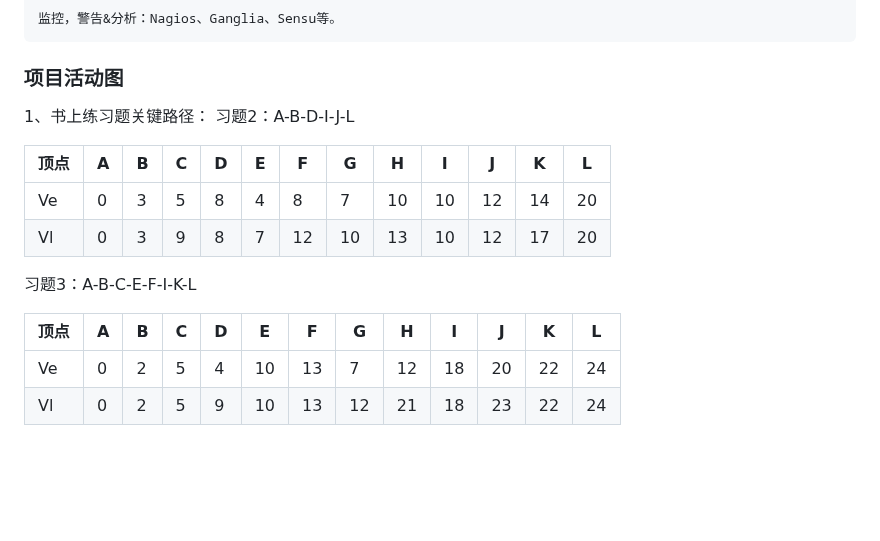
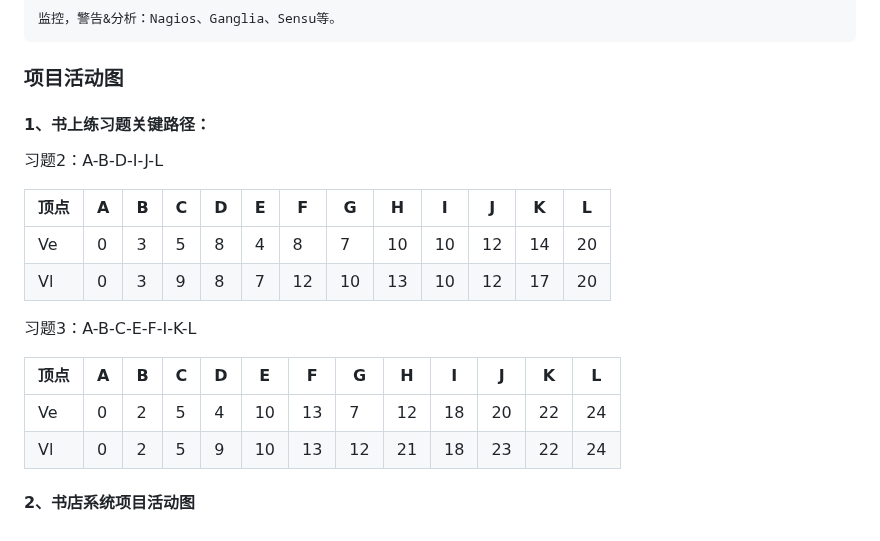
Before and after one commit to WHYFeature/SoftwareEngineering, a Markdown page: 会议纪要/2025-3-21.md, the part around the change. Drawn GitHub-style; blank space fills up the shorter version.

```diff
--- a/会议纪要/2025-3-21.md
+++ b/会议纪要/2025-3-21.md
@@ -91,9 +91,9 @@
 
 ### 项目活动图
 
+#### 1、书上练习题关键路径：
 
-1、书上练习题关键路径：
-	习题2：A-B-D-I-J-L
+习题2：A-B-D-I-J-L
 
 | 顶点 | A | B | C | D | E | F  | G  | H  | I  | J  | K  | L  |
 | ---- | - | - | - | - | - | -- | -- | -- | -- | -- | -- | -- |
@@ -106,3 +106,5 @@
 | ---- | - | - | - | - | -- | -- | -- | -- | -- | -- | -- | -- |
 | Ve   | 0 | 2 | 5 | 4 | 10 | 13 | 7  | 12 | 18 | 20 | 22 | 24 |
 | Vl   | 0 | 2 | 5 | 9 | 10 | 13 | 12 | 21 | 18 | 23 | 22 | 24 |
+
+#### 2、书店系统项目活动图
```
